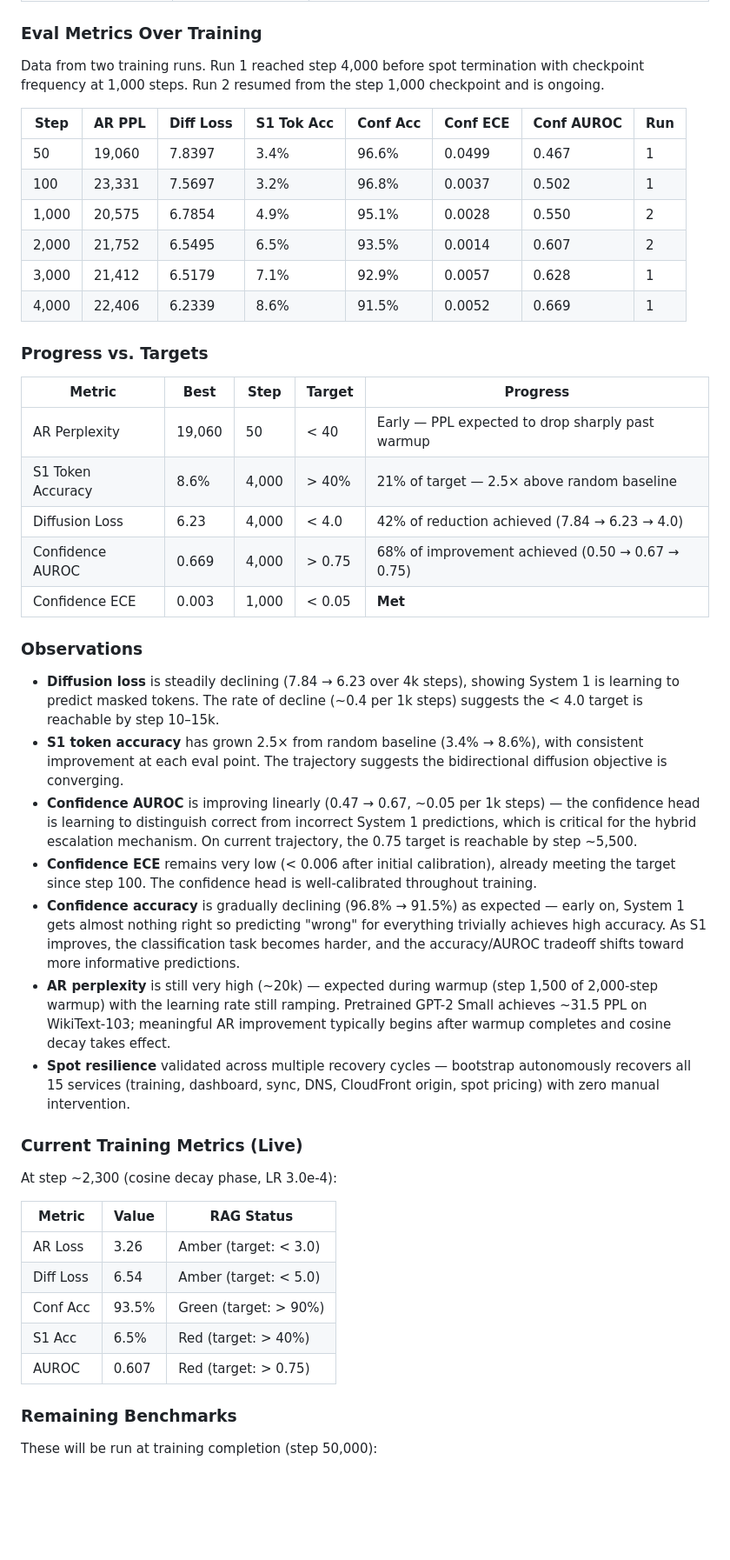
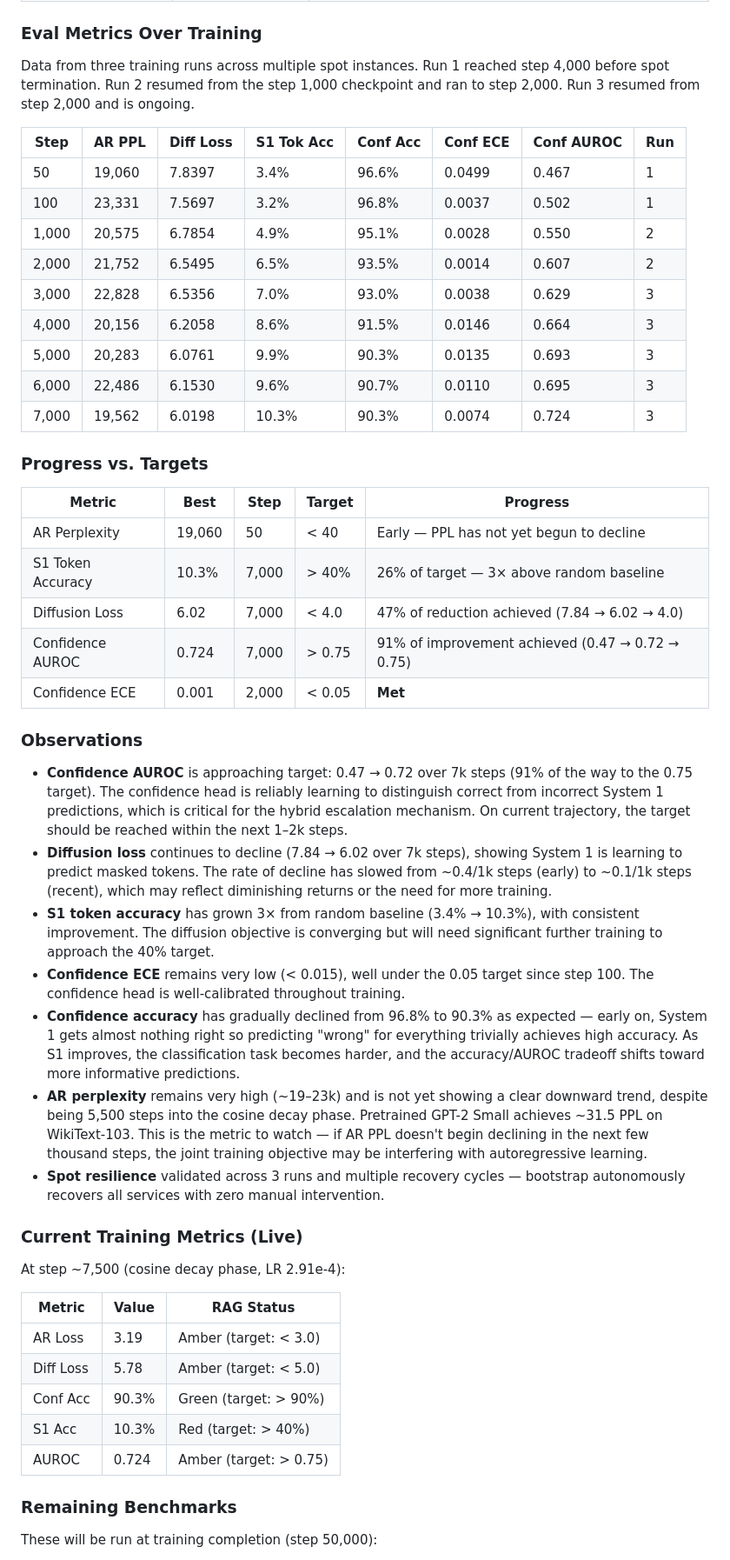
Before and after one commit to BITBANSHEE-C137/KahnemanHybridExperiment, a Markdown page: README.md, the part around one of its changes. Shown at 87% size. Rendered like a GitHub page; blank space fills up the shorter version.

Commit message:
Update Results section with eval data through step 7,000
Training is at step ~7,500 (15%). Key highlights:
- AUROC at 0.724, 91% of the way to 0.75 target
- Diffusion loss down to 6.02 (47% of reduction to 4.0 target)
- S1 token accuracy at 10.3% (3x above random baseline)
- AR perplexity still high (~19-23k), not yet declining

Co-Authored-By: Claude Opus 4.6 <noreply@anthropic.com>

```diff
--- a/README.md
+++ b/README.md
@@ -177,7 +177,7 @@ The experiment tests whether a single Transformer can learn both AR and diffusio
 
 ### Eval Metrics Over Training
 
-Data from two training runs. Run 1 reached step 4,000 before spot termination with checkpoint frequency at 1,000 steps. Run 2 resumed from the step 1,000 checkpoint and is ongoing.
+Data from three training runs across multiple spot instances. Run 1 reached step 4,000 before spot termination. Run 2 resumed from the step 1,000 checkpoint and ran to step 2,000. Run 3 resumed from step 2,000 and is ongoing.
 
 | Step | AR PPL | Diff Loss | S1 Tok Acc | Conf Acc | Conf ECE | Conf AUROC | Run |
 |------|--------|-----------|-----------|----------|----------|------------|-----|
@@ -185,40 +185,43 @@ Data from two training runs. Run 1 reached step 4,000 before spot termination wi
 | 100 | 23,331 | 7.5697 | 3.2% | 96.8% | 0.0037 | 0.502 | 1 |
 | 1,000 | 20,575 | 6.7854 | 4.9% | 95.1% | 0.0028 | 0.550 | 2 |
 | 2,000 | 21,752 | 6.5495 | 6.5% | 93.5% | 0.0014 | 0.607 | 2 |
-| 3,000 | 21,412 | 6.5179 | 7.1% | 92.9% | 0.0057 | 0.628 | 1 |
-| 4,000 | 22,406 | 6.2339 | 8.6% | 91.5% | 0.0052 | 0.669 | 1 |
+| 3,000 | 22,828 | 6.5356 | 7.0% | 93.0% | 0.0038 | 0.629 | 3 |
+| 4,000 | 20,156 | 6.2058 | 8.6% | 91.5% | 0.0146 | 0.664 | 3 |
+| 5,000 | 20,283 | 6.0761 | 9.9% | 90.3% | 0.0135 | 0.693 | 3 |
+| 6,000 | 22,486 | 6.1530 | 9.6% | 90.7% | 0.0110 | 0.695 | 3 |
+| 7,000 | 19,562 | 6.0198 | 10.3% | 90.3% | 0.0074 | 0.724 | 3 |
 
 ### Progress vs. Targets
 
 | Metric | Best | Step | Target | Progress |
 |--------|------|------|--------|----------|
-| AR Perplexity | 19,060 | 50 | < 40 | Early — PPL expected to drop sharply past warmup |
-| S1 Token Accuracy | 8.6% | 4,000 | > 40% | 21% of target — 2.5× above random baseline |
-| Diffusion Loss | 6.23 | 4,000 | < 4.0 | 42% of reduction achieved (7.84 &rarr; 6.23 &rarr; 4.0) |
-| Confidence AUROC | 0.669 | 4,000 | > 0.75 | 68% of improvement achieved (0.50 &rarr; 0.67 &rarr; 0.75) |
-| Confidence ECE | 0.003 | 1,000 | < 0.05 | **Met** |
+| AR Perplexity | 19,060 | 50 | < 40 | Early — PPL has not yet begun to decline |
+| S1 Token Accuracy | 10.3% | 7,000 | > 40% | 26% of target — 3× above random baseline |
+| Diffusion Loss | 6.02 | 7,000 | < 4.0 | 47% of reduction achieved (7.84 &rarr; 6.02 &rarr; 4.0) |
+| Confidence AUROC | 0.724 | 7,000 | > 0.75 | 91% of improvement achieved (0.47 &rarr; 0.72 &rarr; 0.75) |
+| Confidence ECE | 0.001 | 2,000 | < 0.05 | **Met** |
 
 ### Observations
 
-- **Diffusion loss** is steadily declining (7.84 &rarr; 6.23 over 4k steps), showing System 1 is learning to predict masked tokens. The rate of decline (~0.4 per 1k steps) suggests the < 4.0 target is reachable by step 10–15k.
-- **S1 token accuracy** has grown 2.5× from random baseline (3.4% &rarr; 8.6%), with consistent improvement at each eval point. The trajectory suggests the bidirectional diffusion objective is converging.
-- **Confidence AUROC** is improving linearly (0.47 &rarr; 0.67, ~0.05 per 1k steps) — the confidence head is learning to distinguish correct from incorrect System 1 predictions, which is critical for the hybrid escalation mechanism. On current trajectory, the 0.75 target is reachable by step ~5,500.
-- **Confidence ECE** remains very low (< 0.006 after initial calibration), already meeting the target since step 100. The confidence head is well-calibrated throughout training.
-- **Confidence accuracy** is gradually declining (96.8% &rarr; 91.5%) as expected — early on, System 1 gets almost nothing right so predicting "wrong" for everything trivially achieves high accuracy. As S1 improves, the classification task becomes harder, and the accuracy/AUROC tradeoff shifts toward more informative predictions.
-- **AR perplexity** is still very high (~20k) — expected during warmup (step 1,500 of 2,000-step warmup) with the learning rate still ramping. Pretrained GPT-2 Small achieves ~31.5 PPL on WikiText-103; meaningful AR improvement typically begins after warmup completes and cosine decay takes effect.
-- **Spot resilience** validated across multiple recovery cycles — bootstrap autonomously recovers all 15 services (training, dashboard, sync, DNS, CloudFront origin, spot pricing) with zero manual intervention.
+- **Confidence AUROC** is approaching target: 0.47 &rarr; 0.72 over 7k steps (91% of the way to the 0.75 target). The confidence head is reliably learning to distinguish correct from incorrect System 1 predictions, which is critical for the hybrid escalation mechanism. On current trajectory, the target should be reached within the next 1–2k steps.
+- **Diffusion loss** continues to decline (7.84 &rarr; 6.02 over 7k steps), showing System 1 is learning to predict masked tokens. The rate of decline has slowed from ~0.4/1k steps (early) to ~0.1/1k steps (recent), which may reflect diminishing returns or the need for more training.
+- **S1 token accuracy** has grown 3× from random baseline (3.4% &rarr; 10.3%), with consistent improvement. The diffusion objective is converging but will need significant further training to approach the 40% target.
+- **Confidence ECE** remains very low (< 0.015), well under the 0.05 target since step 100. The confidence head is well-calibrated throughout training.
+- **Confidence accuracy** has gradually declined from 96.8% to 90.3% as expected — early on, System 1 gets almost nothing right so predicting "wrong" for everything trivially achieves high accuracy. As S1 improves, the classification task becomes harder, and the accuracy/AUROC tradeoff shifts toward more informative predictions.
+- **AR perplexity** remains very high (~19–23k) and is not yet showing a clear downward trend, despite being 5,500 steps into the cosine decay phase. Pretrained GPT-2 Small achieves ~31.5 PPL on WikiText-103. This is the metric to watch — if AR PPL doesn't begin declining in the next few thousand steps, the joint training objective may be interfering with autoregressive learning.
+- **Spot resilience** validated across 3 runs and multiple recovery cycles — bootstrap autonomously recovers all services with zero manual intervention.
 
 ### Current Training Metrics (Live)
 
-At step ~2,300 (cosine decay phase, LR 3.0e-4):
+At step ~7,500 (cosine decay phase, LR 2.91e-4):
 
 | Metric | Value | RAG Status |
 |--------|-------|------------|
-| AR Loss | 3.26 | Amber (target: < 3.0) |
-| Diff Loss | 6.54 | Amber (target: < 5.0) |
-| Conf Acc | 93.5% | Green (target: > 90%) |
-| S1 Acc | 6.5% | Red (target: > 40%) |
-| AUROC | 0.607 | Red (target: > 0.75) |
+| AR Loss | 3.19 | Amber (target: < 3.0) |
+| Diff Loss | 5.78 | Amber (target: < 5.0) |
+| Conf Acc | 90.3% | Green (target: > 90%) |
+| S1 Acc | 10.3% | Red (target: > 40%) |
+| AUROC | 0.724 | Amber (target: > 0.75) |
 
 ### Remaining Benchmarks
 
```
Also changed, not shown: other parts of README.md (+1 -1 lines).
